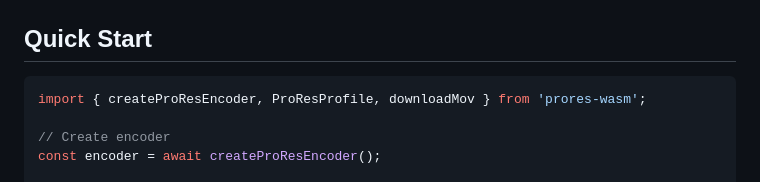
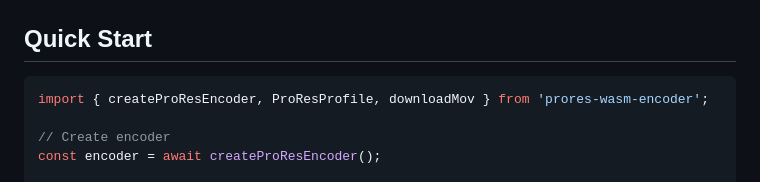
Before and after one commit to OlivierEstevez/ProRes-WASM-encoder, a Markdown page: README.md, the part around one of its changes. GitHub-like rendering.

````diff
--- a/README.md
+++ b/README.md
@@ -22,7 +22,7 @@ npm install prores-wasm-encoder
 ## Quick Start
 
 ```javascript
-import { createProResEncoder, ProResProfile, downloadMov } from 'prores-wasm';
+import { createProResEncoder, ProResProfile, downloadMov } from 'prores-wasm-encoder';
 
 // Create encoder
 const encoder = await createProResEncoder();
````
Also changed, not shown: other parts of README.md (+1 -1 lines).
